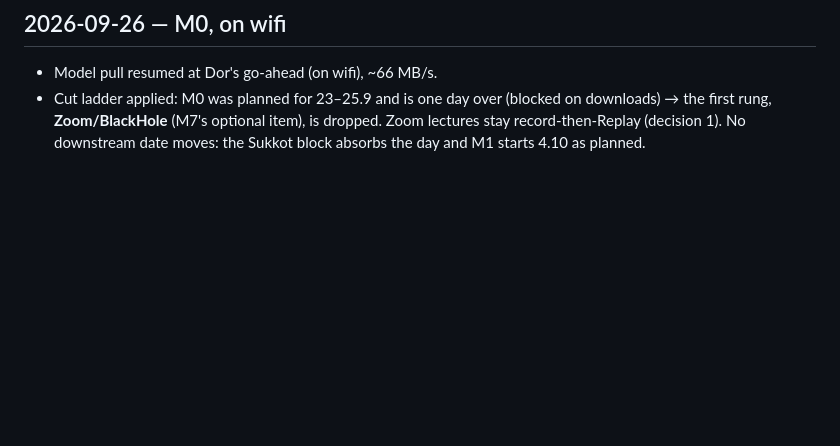
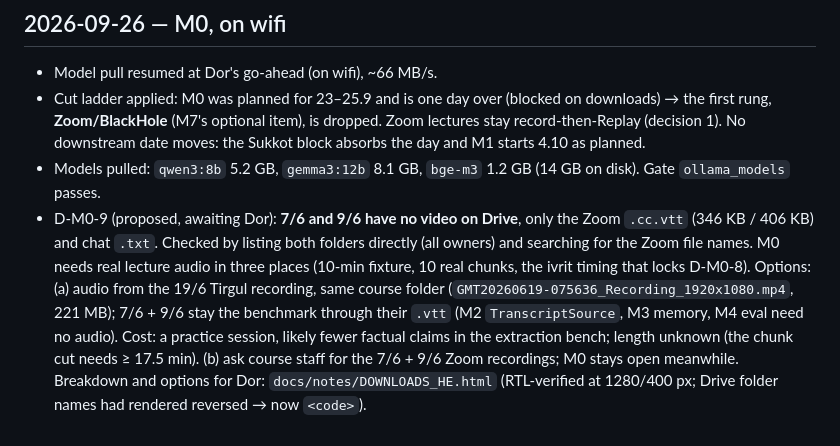
Before and after one commit to DorKatzav/lecture-copilot, a Markdown page: PROJECT_LOG.md, the part around the change. GitHub-like rendering; blank space fills up the shorter version.

Commit message:
docs: log model pull and D-M0-9 (no lecture video on Drive)
Co-Authored-By: Claude Opus 5.5 (1M context) <noreply@anthropic.com>

```diff
--- a/PROJECT_LOG.md
+++ b/PROJECT_LOG.md
@@ -47,3 +47,5 @@ Decision ids: `D-M<milestone>-<n>`. Spec-level decisions 1–8 live in `DESIGN_H
 ## 2026-09-26 — M0, on wifi
 - Model pull resumed at Dor's go-ahead (on wifi), ~66 MB/s.
 - Cut ladder applied: M0 was planned for 23–25.9 and is one day over (blocked on downloads) → the first rung, **Zoom/BlackHole** (M7's optional item), is dropped. Zoom lectures stay record-then-Replay (decision 1). No downstream date moves: the Sukkot block absorbs the day and M1 starts 4.10 as planned.
+- Models pulled: `qwen3:8b` 5.2 GB, `gemma3:12b` 8.1 GB, `bge-m3` 1.2 GB (14 GB on disk). Gate `ollama_models` passes.
+- D-M0-9 (proposed, awaiting Dor): **7/6 and 9/6 have no video on Drive**, only the Zoom `.cc.vtt` (346 KB / 406 KB) and chat `.txt`. Checked by listing both folders directly (all owners) and searching for the Zoom file names. M0 needs real lecture audio in three places (10-min fixture, 10 real chunks, the ivrit timing that locks D-M0-8). Options: (a) audio from the 19/6 Tirgul recording, same course folder (`GMT20260619-075636_Recording_1920x1080.mp4`, 221 MB); 7/6 + 9/6 stay the benchmark through their `.vtt` (M2 `TranscriptSource`, M3 memory, M4 eval need no audio). Cost: a practice session, likely fewer factual claims in the extraction bench; length unknown (the chunk cut needs ≥ 17.5 min). (b) ask course staff for the 7/6 + 9/6 Zoom recordings; M0 stays open meanwhile. Breakdown and options for Dor: `docs/notes/DOWNLOADS_HE.html` (RTL-verified at 1280/400 px; Drive folder names had rendered reversed → now `<code>`).
```
